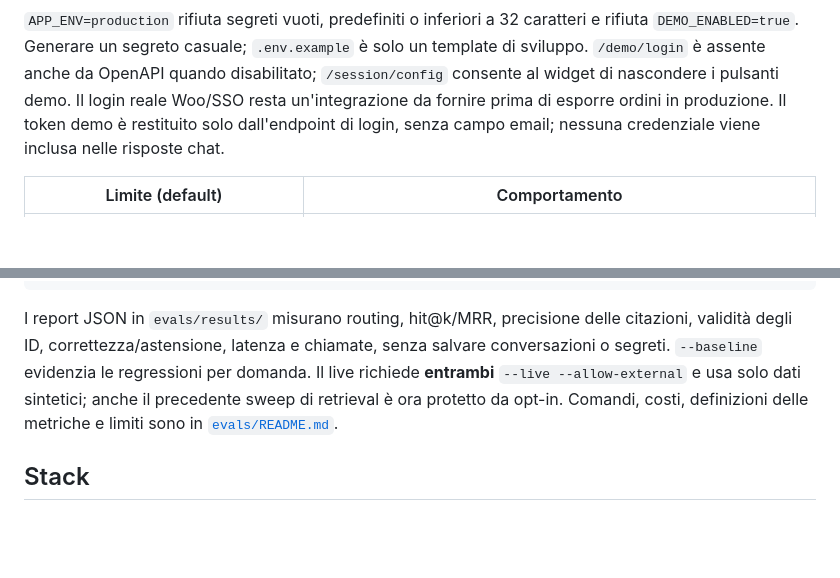
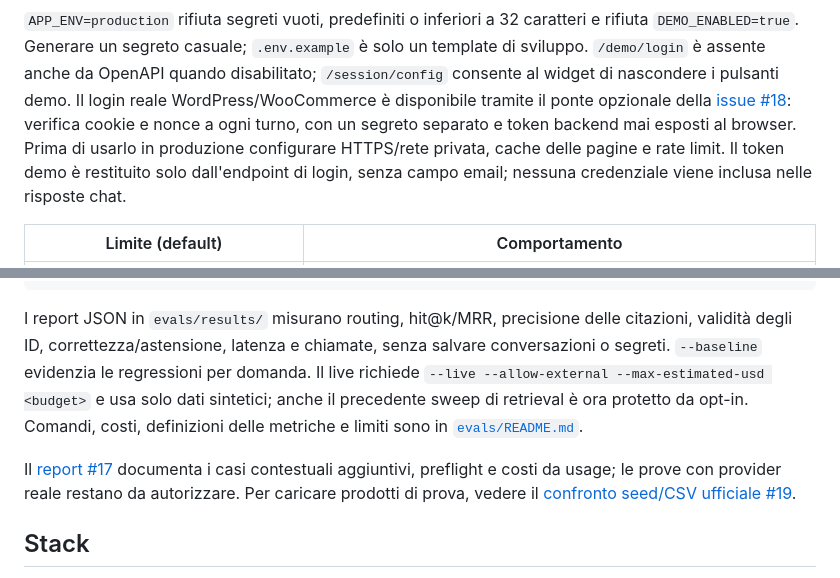
Before and after one commit to emilianogastaldo/woo-rag-assistant, a Markdown page: README.md, 2 parts joined by grey strips. GitHub-like rendering; blank space fills up the shorter version.

```diff
--- a/README.md
+++ b/README.md
@@ -240,7 +240,10 @@ reverse proxy sul dominio del negozio. Il solo conversation ID non autorizza acc
 rifiuta `DEMO_ENABLED=true`. Generare un segreto casuale; `.env.example` è solo un
 template di sviluppo. `/demo/login` è assente anche da OpenAPI quando disabilitato;
 `/session/config` consente al widget di nascondere i pulsanti demo. Il login reale
-Woo/SSO resta un'integrazione da fornire prima di esporre ordini in produzione.
+WordPress/WooCommerce è disponibile tramite il ponte opzionale della
+[issue #18](docs/issue-18-results.md): verifica cookie e nonce a ogni turno,
+con un segreto separato e token backend mai esposti al browser. Prima di usarlo
+in produzione configurare HTTPS/rete privata, cache delle pagine e rate limit.
 Il token demo è restituito solo dall'endpoint di login, senza campo email;
 nessuna credenziale viene inclusa nelle risposte chat.
 
@@ -328,9 +331,13 @@ docker compose run --rm --no-deps eval-offline python -m evals.run_agent_eval --
 I report JSON in `evals/results/` misurano routing, hit@k/MRR, precisione delle
 citazioni, validità degli ID, correttezza/astensione, latenza e chiamate, senza salvare
 conversazioni o segreti. `--baseline` evidenzia le regressioni per domanda. Il live richiede
-**entrambi** `--live --allow-external` e usa solo dati sintetici; anche il precedente
+`--live --allow-external --max-estimated-usd <budget>` e usa solo dati sintetici; anche il precedente
 sweep di retrieval è ora protetto da opt-in. Comandi, costi, definizioni delle
 metriche e limiti sono in [`evals/README.md`](evals/README.md).
+
+Il [report #17](docs/issue-17-results.md) documenta i casi contestuali aggiuntivi,
+preflight e costi da usage; le prove con provider reale restano da autorizzare.
+Per caricare prodotti di prova, vedere il [confronto seed/CSV ufficiale #19](docs/issue-19-results.md).
 
 ## Stack
 
```
Also changed, not shown: docs/presentazione.md (+8 -7 lines), evals/README.md (+21 -6 lines).
